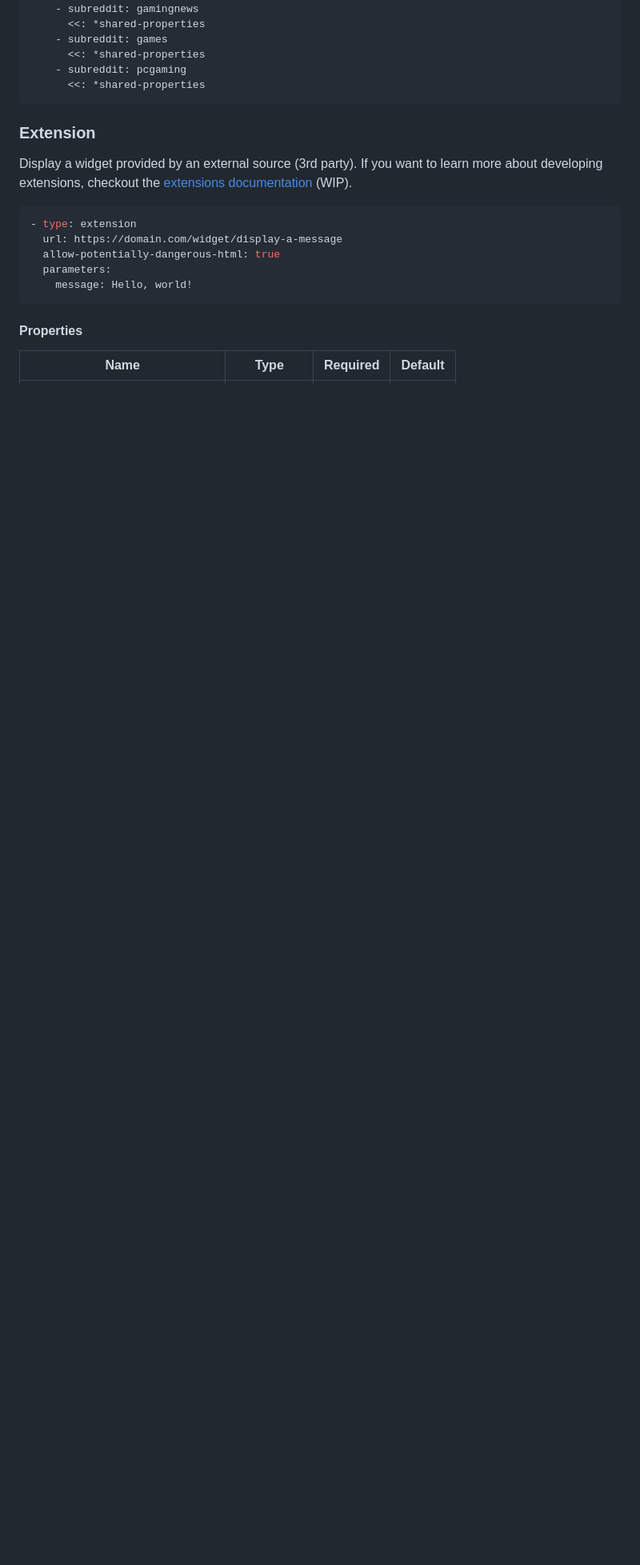
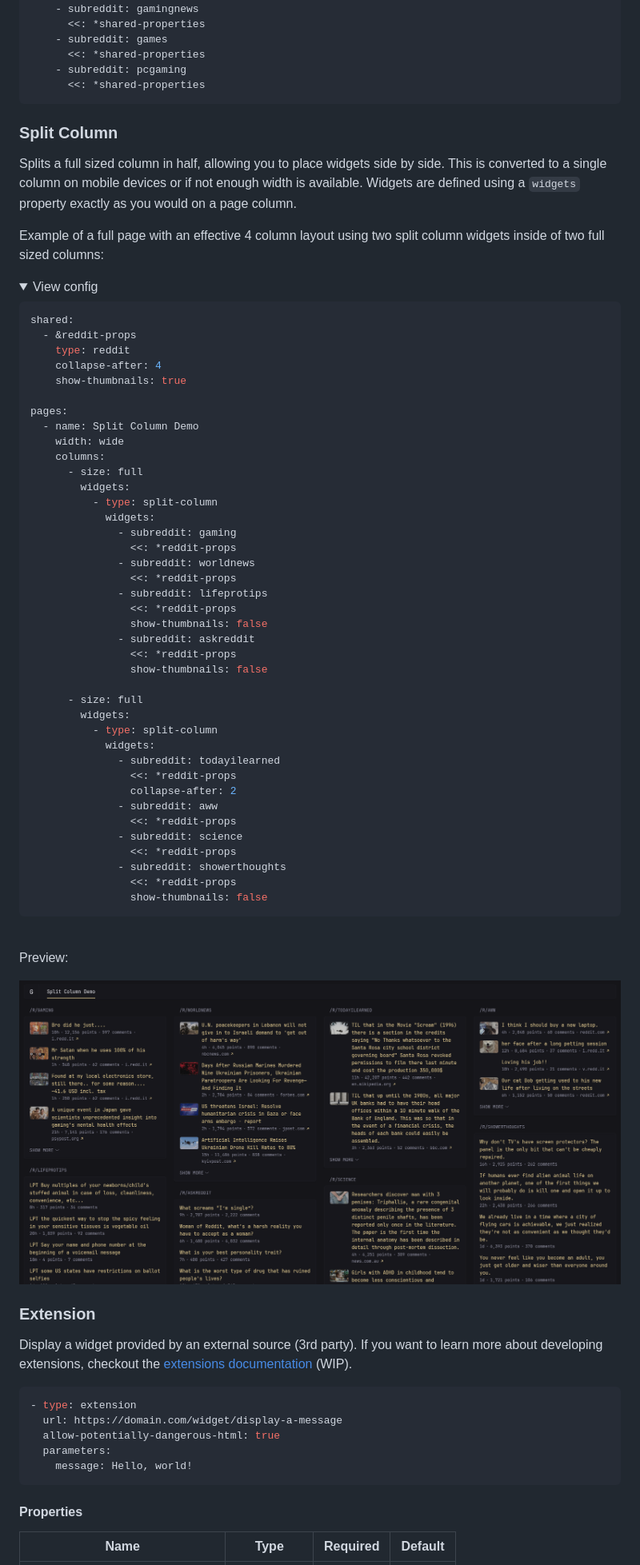
Before and after one commit to glanceapp/glance, a Markdown page: docs/configuration.md, the part around the change printed below. Shown: that part at 80% size. Rendered like a GitHub page; pictures changed too: docs/images/split-column-widget-preview.png (added); folded sections open; blank space fills up the shorter version.

Commit message:
Add split-column widget

````diff
--- a/docs/configuration.md
+++ b/docs/configuration.md
@@ -932,6 +933,63 @@ Example:
     - subreddit: pcgaming
       <<: *shared-properties
 ```
+
+### Split Column
+Splits a full sized column in half, allowing you to place widgets side by side. This is converted to a single column on mobile devices or if not enough width is available. Widgets are defined using a `widgets` property exactly as you would on a page column.
+
+Example of a full page with an effective 4 column layout using two split column widgets inside of two full sized columns:
+
+<details>
+<summary>View config</summary>
+
+```yaml
+shared:
+  - &reddit-props
+    type: reddit
+    collapse-after: 4
+    show-thumbnails: true
+
+pages:
+  - name: Split Column Demo
+    width: wide
+    columns:
+      - size: full
+        widgets:
+          - type: split-column
+            widgets:
+              - subreddit: gaming
+                <<: *reddit-props
+              - subreddit: worldnews
+                <<: *reddit-props
+              - subreddit: lifeprotips
+                <<: *reddit-props
+                show-thumbnails: false
+              - subreddit: askreddit
+                <<: *reddit-props
+                show-thumbnails: false
+
+      - size: full
+        widgets:
+          - type: split-column
+            widgets:
+              - subreddit: todayilearned
+                <<: *reddit-props
+                collapse-after: 2
+              - subreddit: aww
+                <<: *reddit-props
+              - subreddit: science
+                <<: *reddit-props
+              - subreddit: showerthoughts
+                <<: *reddit-props
+                show-thumbnails: false
+```
+</details>
+
+<br>
+
+Preview:
+
+![](images/split-column-widget-preview.png)
 
 ### Extension
 Display a widget provided by an external source (3rd party). If you want to learn more about developing extensions, checkout the [extensions documentation](extensions.md) (WIP).
````
Also changed, not shown: other parts of docs/configuration.md (+2 -1 lines), 7 other files.
